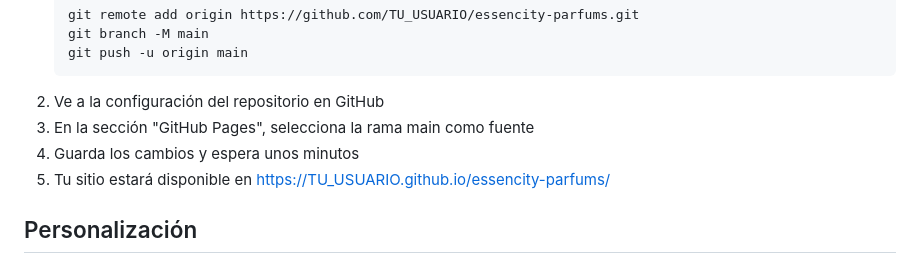
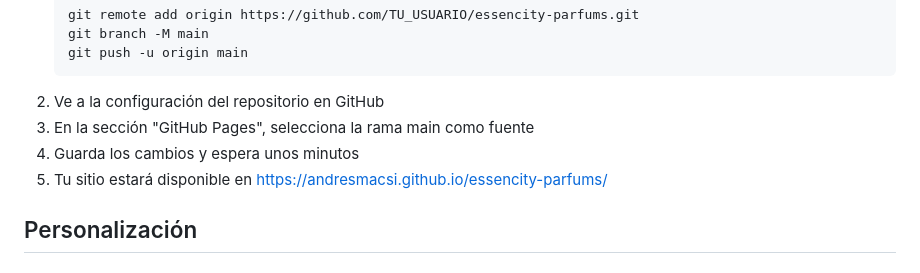
Before and after one commit to andresmacsi/essencity-parfums, a Markdown page: README.md, the part around the change. Rendered like a GitHub page.

Commit message:
Update README.md
name user changed

```diff
--- a/README.md
+++ b/README.md
@@ -53,7 +53,7 @@ Para desplegar este proyecto en GitHub Pages:
 2. Ve a la configuración del repositorio en GitHub
 3. En la sección "GitHub Pages", selecciona la rama main como fuente
 4. Guarda los cambios y espera unos minutos
-5. Tu sitio estará disponible en https://TU_USUARIO.github.io/essencity-parfums/
+5. Tu sitio estará disponible en https://andresmacsi.github.io/essencity-parfums/
 
 ## Personalización
 
```
